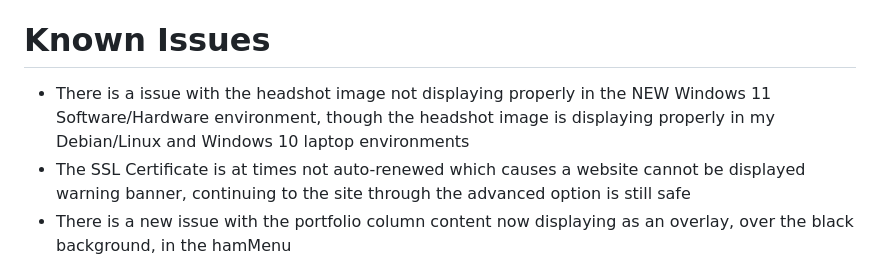
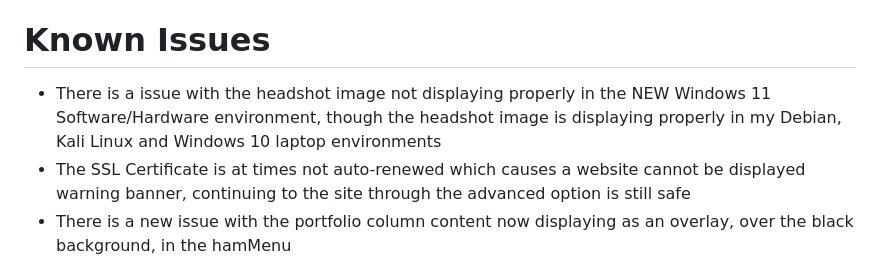
Before and after one commit to kiddjsh/github.io, a Markdown page: README.md, the part around the change. GitHub-like rendering.

```diff
--- a/README.md
+++ b/README.md
@@ -27,7 +27,7 @@ Currently in TEST. My Git™ Version Control Push Deployment feature allows for
 
 
 # Known Issues
- - There is a issue with the headshot image not displaying properly in the NEW Windows 11 Software/Hardware environment, though the headshot image is displaying properly in my Debian/Linux and Windows 10 laptop environments
+ - There is a issue with the headshot image not displaying properly in the NEW Windows 11 Software/Hardware environment, though the headshot image is displaying properly in my Debian, Kali Linux and Windows 10 laptop environments
  - The SSL Certificate is at times not auto-renewed which causes a website cannot be displayed warning banner, continuing to the site through the advanced option is still safe
  - There is a new issue with the portfolio column content now displaying as an overlay, over the black background, in the hamMenu
  - There is a known issue with the positioning of the File Icons located in the portfolio.xyz section
```
